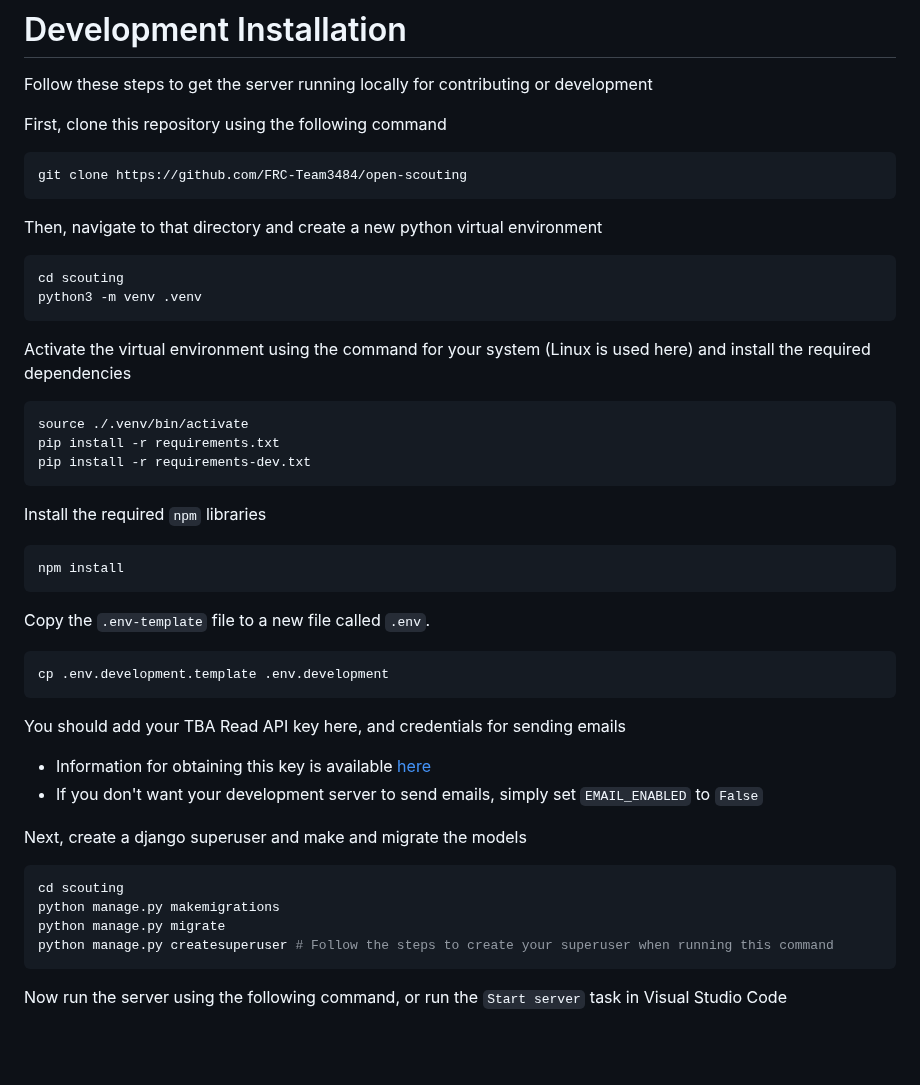
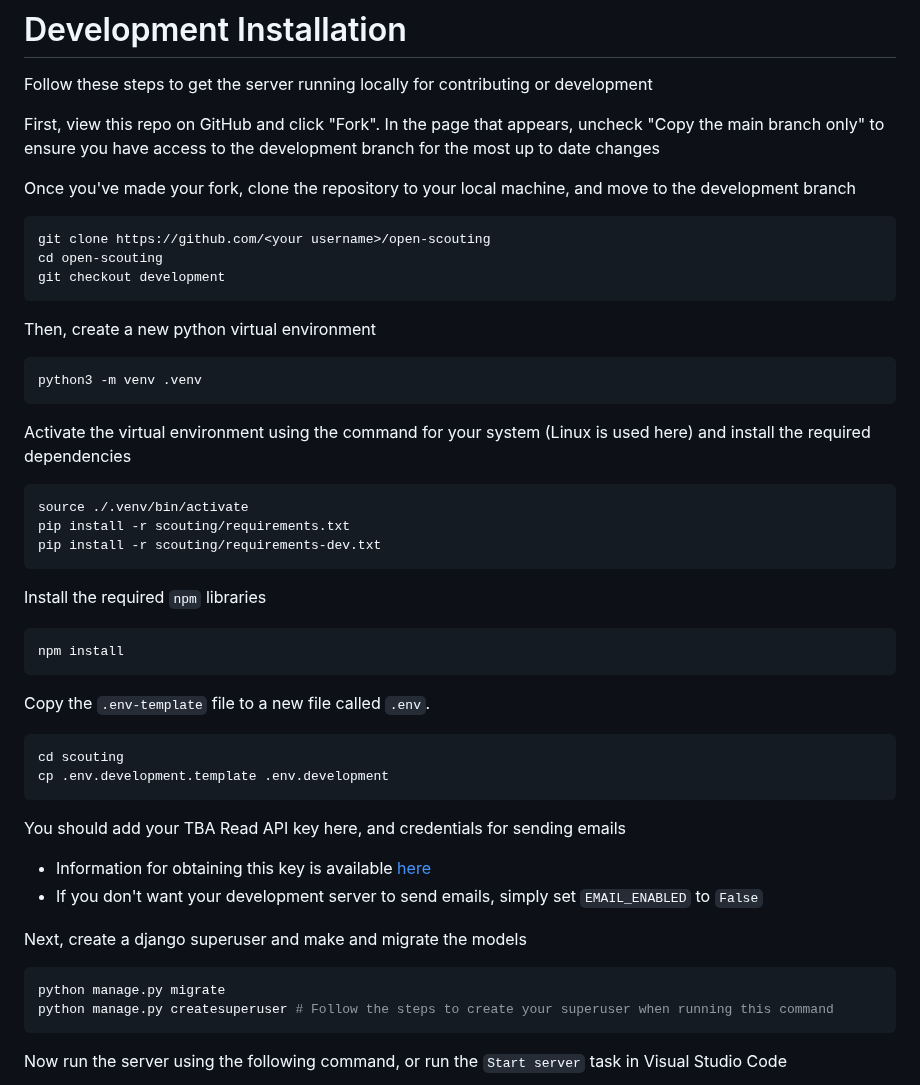
Before and after one commit to thelegendofmario/open-scouting, a Markdown page: docs/Development_Installation.md, the part around the change. Drawn GitHub-style; blank space fills up the shorter version.

Commit message:
docs: Update development installation for more clarity

````diff
--- a/docs/Development_Installation.md
+++ b/docs/Development_Installation.md
@@ -1,22 +1,25 @@
 # Development Installation
 Follow these steps to get the server running locally for contributing or development
 
-First, clone this repository using the following command
+First, view this repo on GitHub and click "Fork". In the page that appears, uncheck "Copy the main branch only" to ensure you have access to the development branch for the most up to date changes
+
+Once you've made your fork, clone the repository to your local machine, and move to the development branch
 ```bash
-git clone https://github.com/FRC-Team3484/open-scouting
+git clone https://github.com/<your username>/open-scouting
+cd open-scouting
+git checkout development
 ```
 
-Then, navigate to that directory and create a new python virtual environment
+Then, create a new python virtual environment
 ```bash
-cd scouting
 python3 -m venv .venv
 ```
 
 Activate the virtual environment using the command for your system (Linux is used here) and install the required dependencies
 ```bash
 source ./.venv/bin/activate
-pip install -r requirements.txt
-pip install -r requirements-dev.txt
+pip install -r scouting/requirements.txt
+pip install -r scouting/requirements-dev.txt
 ```
 
 Install the required `npm` libraries
@@ -26,6 +29,7 @@ npm install
 
 Copy the `.env-template` file to a new file called `.env`.
 ```bash
+cd scouting
 cp .env.development.template .env.development
 ```
 You should add your TBA Read API key here, and credentials for sending emails
@@ -35,8 +39,6 @@ You should add your TBA Read API key here, and credentials for sending emails
 
 Next, create a django superuser and make and migrate the models
 ```bash
-cd scouting
-python manage.py makemigrations
 python manage.py migrate
 python manage.py createsuperuser # Follow the steps to create your superuser when running this command
 ```
````
